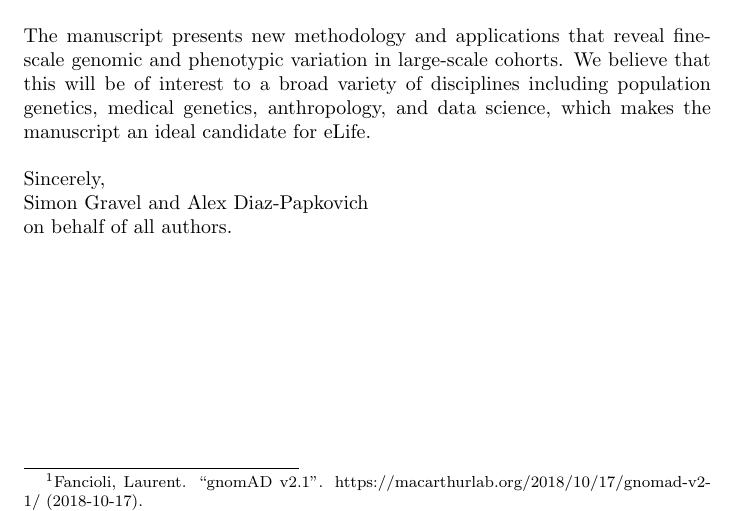
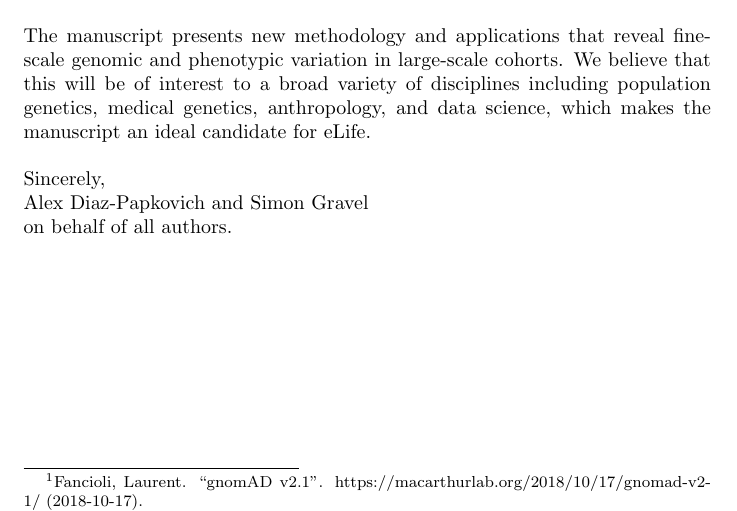
Before and after one commit to diazale/gt-dimred, a LaTeX document (ms/cover_letter.tex): part of the page, cut so that both start at the same text. Compiled offline with pdfLaTeX.

Commit message:
minor tweak

```diff
--- a/ms/cover_letter.tex
+++ b/ms/cover_letter.tex
@@ -15,7 +15,7 @@ The manuscript presents new methodology and applications that reveal fine-scale
 \\
 Sincerely,
 \\
-Simon Gravel and Alex Diaz-Papkovich
+Alex Diaz-Papkovich and Simon Gravel
 \\
 on behalf of all authors.
 
```
